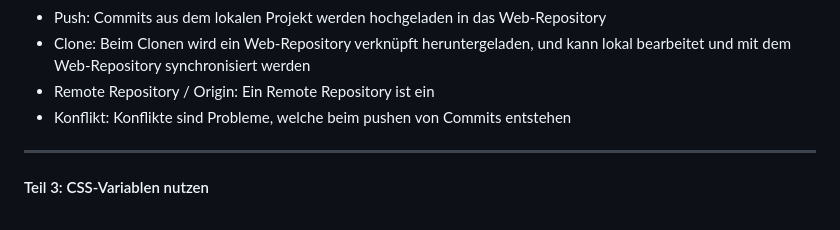
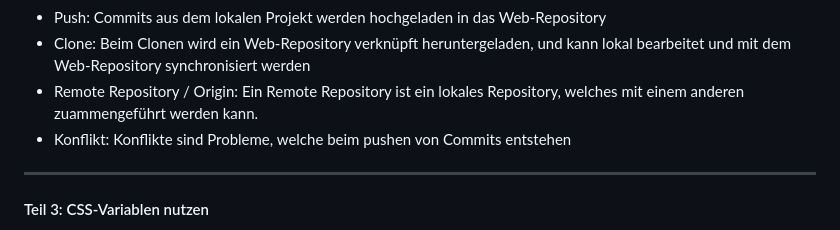
Before and after one commit to vanessainn/Abgabe-Webprog, a Markdown page: README.md, the part around the change. GitHub-like rendering.

```diff
--- a/README.md
+++ b/README.md
@@ -58,7 +58,7 @@ Github ist eine Web-basierte Oberfläche, welche die Verwaltung von Git-Reposito
 * Pull: alle Projektänderungen werden in das lokale Projekt geladen, somit ist das lokale auf dem selben Stand wie das im Web
 * Push: Commits aus dem lokalen Projekt werden hochgeladen in das Web-Repository
 * Clone: Beim Clonen wird ein Web-Repository verknüpft heruntergeladen, und kann lokal bearbeitet und mit dem Web-Repository synchronisiert werden
-* Remote Repository / Origin: Ein Remote Repository ist ein
+* Remote Repository / Origin: Ein Remote Repository ist ein lokales Repository, welches mit einem anderen zuammengeführt werden kann.
 * Konflikt: Konflikte sind Probleme, welche beim pushen von Commits entstehen
 
 ---
```
